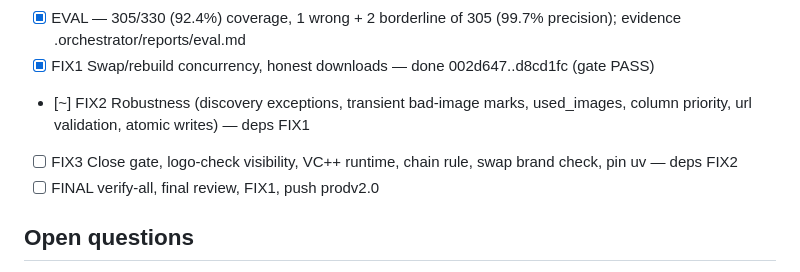
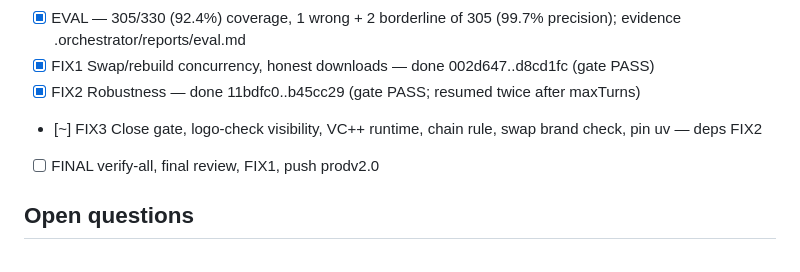
Before and after one commit to Lolxd-1/Resturant-Scrapper, a Markdown page: .orchestrator/STATE.md, the part around the change. Rendered like a GitHub page.

Commit message:
chore(orch): dispatch FIX3

```diff
--- a/.orchestrator/STATE.md
+++ b/.orchestrator/STATE.md
@@ -38,8 +38,8 @@ Before any change: no tests exist (pytest collects 0 -> exit 4/5); v1 code has n
 - [x] T15 Eval tool — o16 — done 3f43ca5..470b6f8 (gate PASS)
 - [x] EVAL — 305/330 (92.4%) coverage, 1 wrong + 2 borderline of 305 (99.7% precision); evidence .orchestrator/reports/eval.md
 - [x] FIX1 Swap/rebuild concurrency, honest downloads — done 002d647..d8cd1fc (gate PASS)
-- [~] FIX2 Robustness (discovery exceptions, transient bad-image marks, used_images, column priority, url validation, atomic writes) — deps FIX1
-- [ ] FIX3 Close gate, logo-check visibility, VC++ runtime, chain rule, swap brand check, pin uv — deps FIX2
+- [x] FIX2 Robustness — done 11bdfc0..b45cc29 (gate PASS; resumed twice after maxTurns)
+- [~] FIX3 Close gate, logo-check visibility, VC++ runtime, chain rule, swap brand check, pin uv — deps FIX2
 - [ ] FINAL verify-all, final review, FIX1, push prodv2.0
 
 ## Open questions
```
Also changed, not shown: .orchestrator/LEDGER.md (+1 -0 lines).
